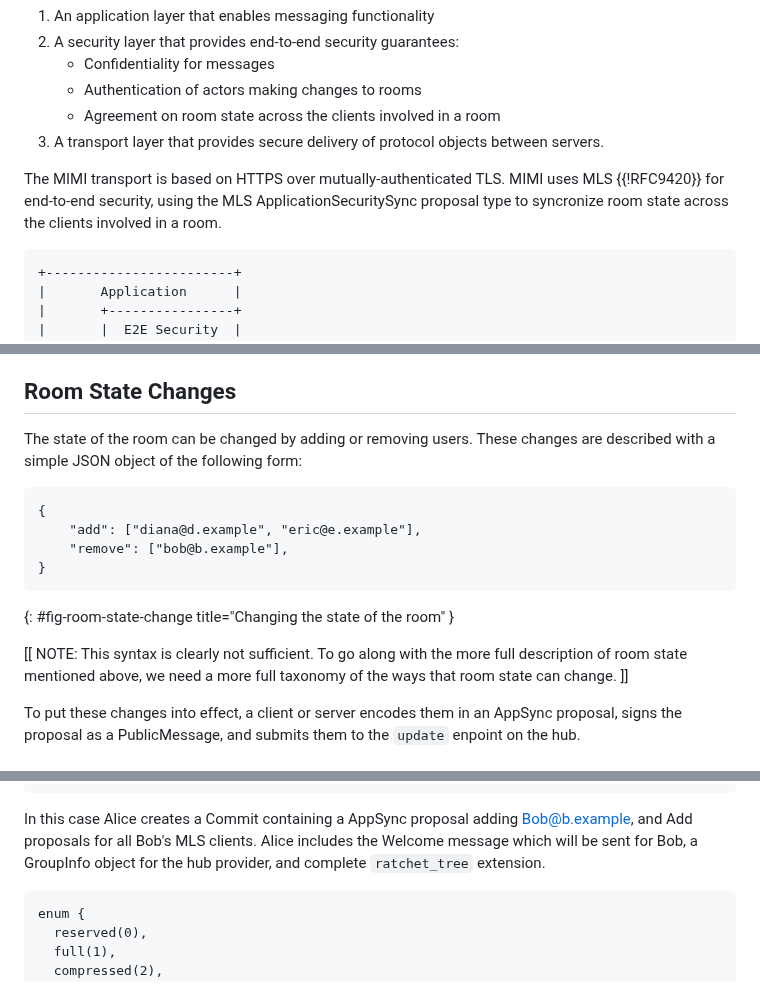
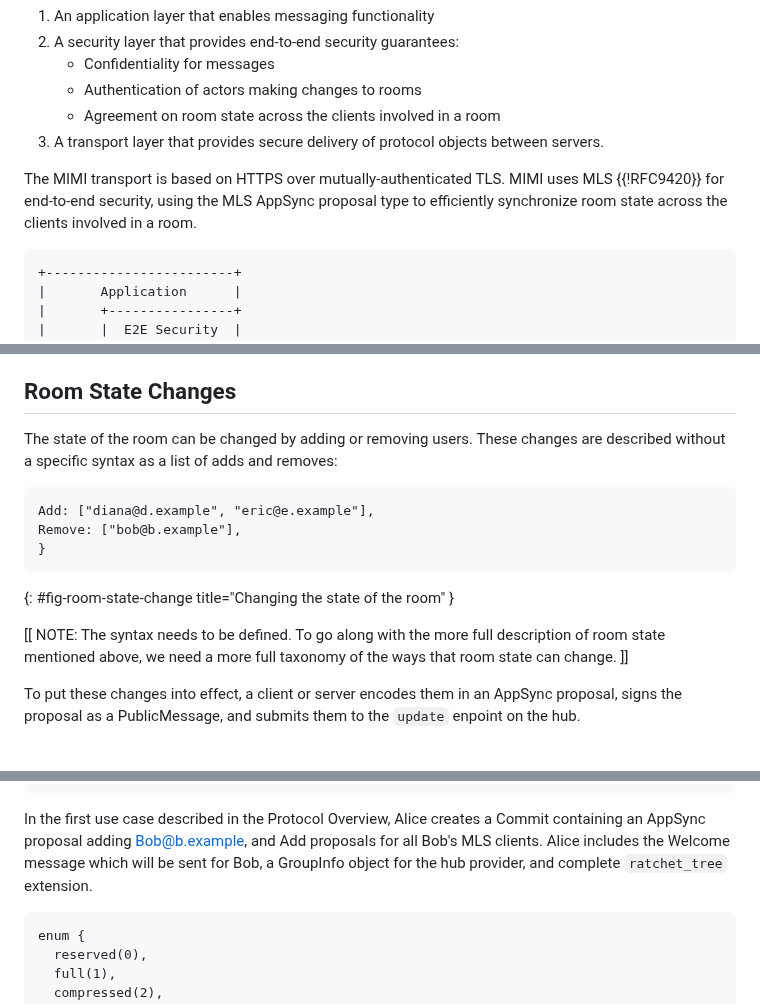
Before and after one commit to bifurcation/mimi-protocol, a Markdown page: draft-barnes-mimi-protocol.md, 3 parts joined by grey strips. Drawn GitHub-style.

```diff
--- a/draft-barnes-mimi-protocol.md
+++ b/draft-barnes-mimi-protocol.md
@@ -158,8 +158,8 @@ As shown in {{fig-layers}}, the overall MIMI protocol is built out of three laye
    servers.
 
 The MIMI transport is based on HTTPS over mutually-authenticated TLS.  MIMI uses
-MLS {{!RFC9420}} for end-to-end security, using the MLS ApplicationSecuritySync
-proposal type to syncronize room state across the clients involved in a room.
+MLS {{!RFC9420}} for end-to-end security, using the MLS AppSync proposal type to
+efficiently synchronize room state across the clients involved in a room.
 
 ~~~ aasvg
 +------------------------+
@@ -563,17 +554,16 @@ Welcome message to the proper provider.
 ## Room State Changes
 
 The state of the room can be changed by adding or removing users.  These changes
-are described with a simple JSON object of the following form:
+are described without a specific syntax as a list of adds and removes:
 
 ~~~
-{
-    "add": ["diana@d.example", "eric@e.example"],
-    "remove": ["bob@b.example"],
+Add: ["diana@d.example", "eric@e.example"],
+Remove: ["bob@b.example"],
 }
 ~~~
 {: #fig-room-state-change title="Changing the state of the room" }
 
-[[ NOTE: This syntax is clearly not sufficient.  To go along with the more full
+[[ NOTE: The syntax needs to be defined.  To go along with the more full
 description of room state mentioned above, we need a more full taxonomy of the
 ways that room state can change. ]]
 
@@ -808,10 +798,11 @@ struct {
 };
 ~~~
 
-In this case Alice creates a Commit containing a AppSync proposal adding
-Bob@b.example, and Add proposals for all Bob's MLS clients.  Alice includes the
-Welcome message which will be sent for Bob, a GroupInfo object for the hub
-provider, and complete `ratchet_tree` extension.
+In the first use case described in the Protocol Overview, Alice creates a Commit
+containing an AppSync proposal adding Bob@b.example, and Add proposals for all
+Bob's MLS clients.  Alice includes the Welcome message which will be sent for
+Bob, a GroupInfo object for the hub provider, and complete `ratchet_tree`
+extension.
 
 ~~~ tls
 enum {
```
Also changed, not shown: other parts of draft-barnes-mimi-protocol.md (+18 -27 lines).
